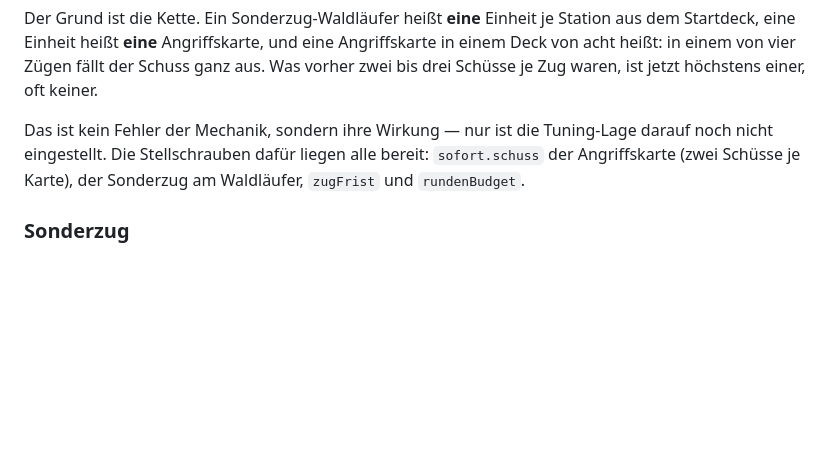
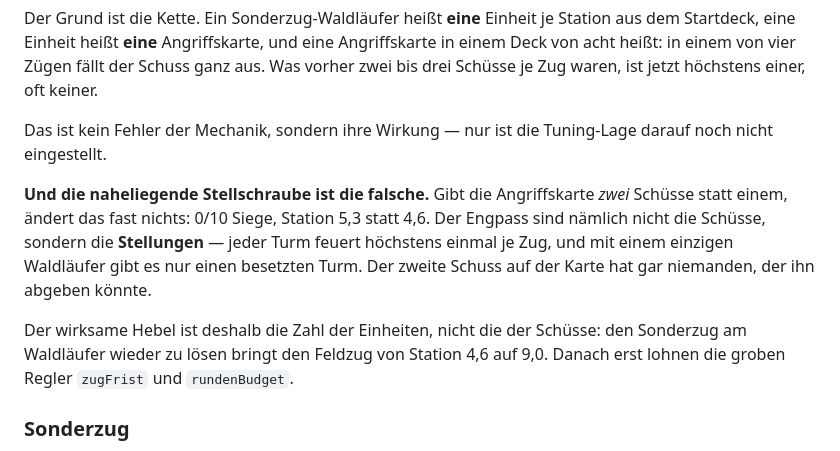
Before and after one commit to dernano/CastleMaster, a Markdown page: README.md, the part around the change. Drawn GitHub-style; blank space fills up the shorter version.

Commit message:
Messnachtrag: zwei Schuesse je Angriffskarte helfen nicht
Die naheliegende Stellschraube ist die falsche. Gibt die Angriffskarte
zwei Schuesse statt einem, aendert das fast nichts: 0/10 Siege, Station
5,3 statt 4,6. Der Engpass sind nicht die Schuesse, sondern die
Stellungen - jeder Turm feuert hoechstens einmal je Zug, und mit einem
einzigen Waldlaeufer gibt es nur einen besetzten Turm. Der zweite Schuss
auf der Karte hat niemanden, der ihn abgeben koennte.

Co-Authored-By: Claude Opus 5 <noreply@anthropic.com>
Claude-Session: https://claude.ai/code/session_01WYEeSzpoxU8w2egRdMAiNj

```diff
--- a/README.md
+++ b/README.md
@@ -1813,9 +1813,18 @@ Schuss ganz aus. Was vorher zwei bis drei Schüsse je Zug waren, ist jetzt
 höchstens einer, oft keiner.
 
 Das ist kein Fehler der Mechanik, sondern ihre Wirkung — nur ist die Tuning-Lage
-darauf noch nicht eingestellt. Die Stellschrauben dafür liegen alle bereit:
-`sofort.schuss` der Angriffskarte (zwei Schüsse je Karte), der Sonderzug am
-Waldläufer, `zugFrist` und `rundenBudget`.
+darauf noch nicht eingestellt.
+
+**Und die naheliegende Stellschraube ist die falsche.** Gibt die Angriffskarte
+*zwei* Schüsse statt einem, ändert das fast nichts: 0/10 Siege, Station 5,3
+statt 4,6. Der Engpass sind nämlich nicht die Schüsse, sondern die **Stellungen**
+— jeder Turm feuert höchstens einmal je Zug, und mit einem einzigen Waldläufer
+gibt es nur einen besetzten Turm. Der zweite Schuss auf der Karte hat gar
+niemanden, der ihn abgeben könnte.
+
+Der wirksame Hebel ist deshalb die Zahl der Einheiten, nicht die der Schüsse:
+den Sonderzug am Waldläufer wieder zu lösen bringt den Feldzug von Station 4,6
+auf 9,0. Danach erst lohnen die groben Regler `zugFrist` und `rundenBudget`.
 
 ### Sonderzug
 
```
